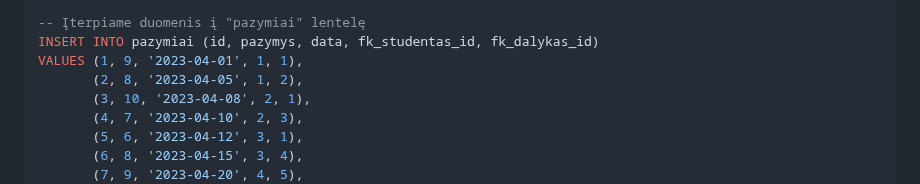
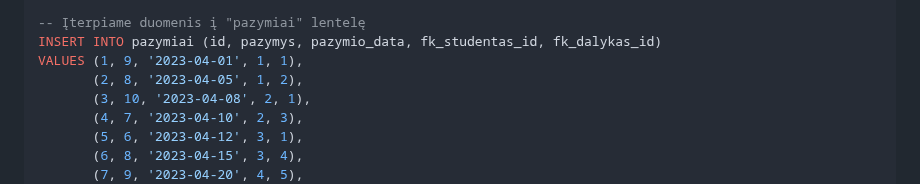
Before and after one commit to infohata/course-python-basic, a Markdown page: 16_DB/04_duomenu_modeliavimas.md, the part around one of its changes. Rendered like a GitHub page.

Commit message:
mazi pakeitimai duomenu_modeliavimas

```diff
--- a/16_DB/04_duomenu_modeliavimas.md
+++ b/16_DB/04_duomenu_modeliavimas.md
@@ -85,7 +85,7 @@ VALUES (1, 'Jonas', 'Jonaitis', '2010-01-01', 1),
        (17, 'Paulius', 'Paukštaitis', '2006-03-28', 6);
 
 -- Įterpiame duomenis į "pazymiai" lentelę
-INSERT INTO pazymiai (id, pazymys, data, fk_studentas_id, fk_dalykas_id)
+INSERT INTO pazymiai (id, pazymys, pazymio_data, fk_studentas_id, fk_dalykas_id)
 VALUES (1, 9, '2023-04-01', 1, 1),
        (2, 8, '2023-04-05', 1, 2),
        (3, 10, '2023-04-08', 2, 1),
```
Also changed, not shown: other parts of 16_DB/04_duomenu_modeliavimas.md (+1 -1 lines).
